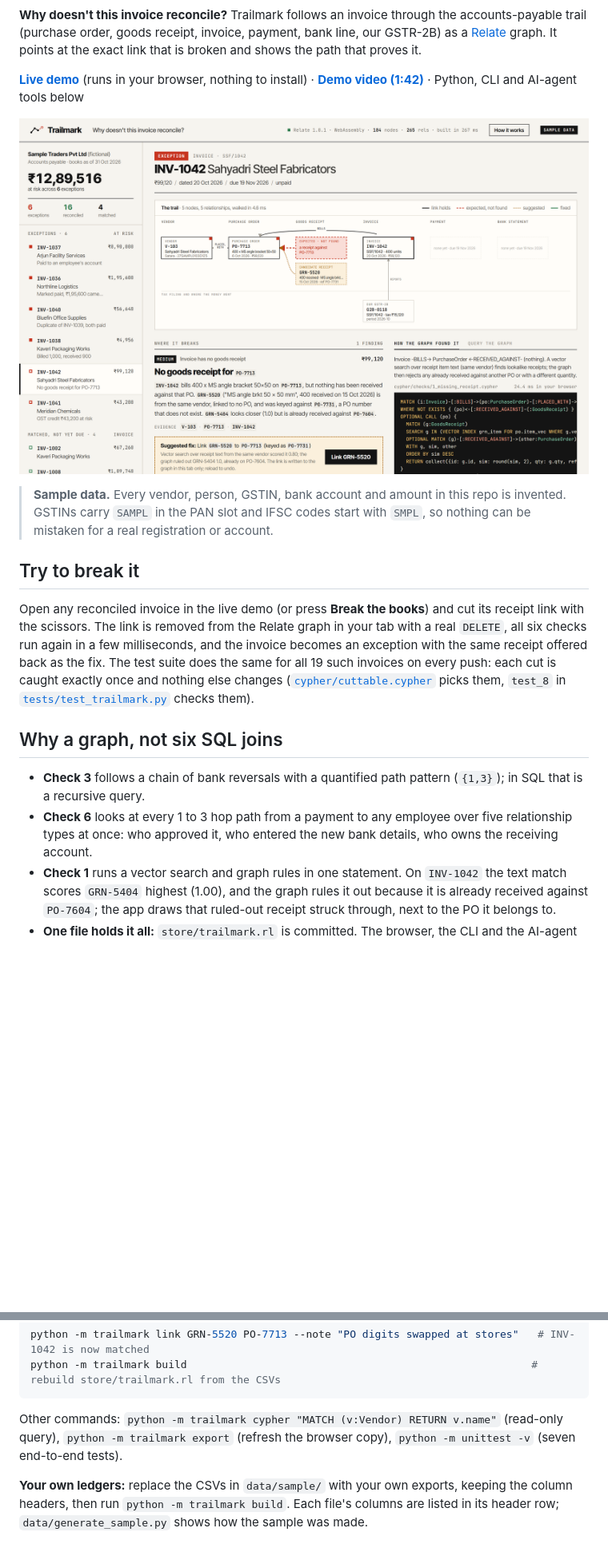
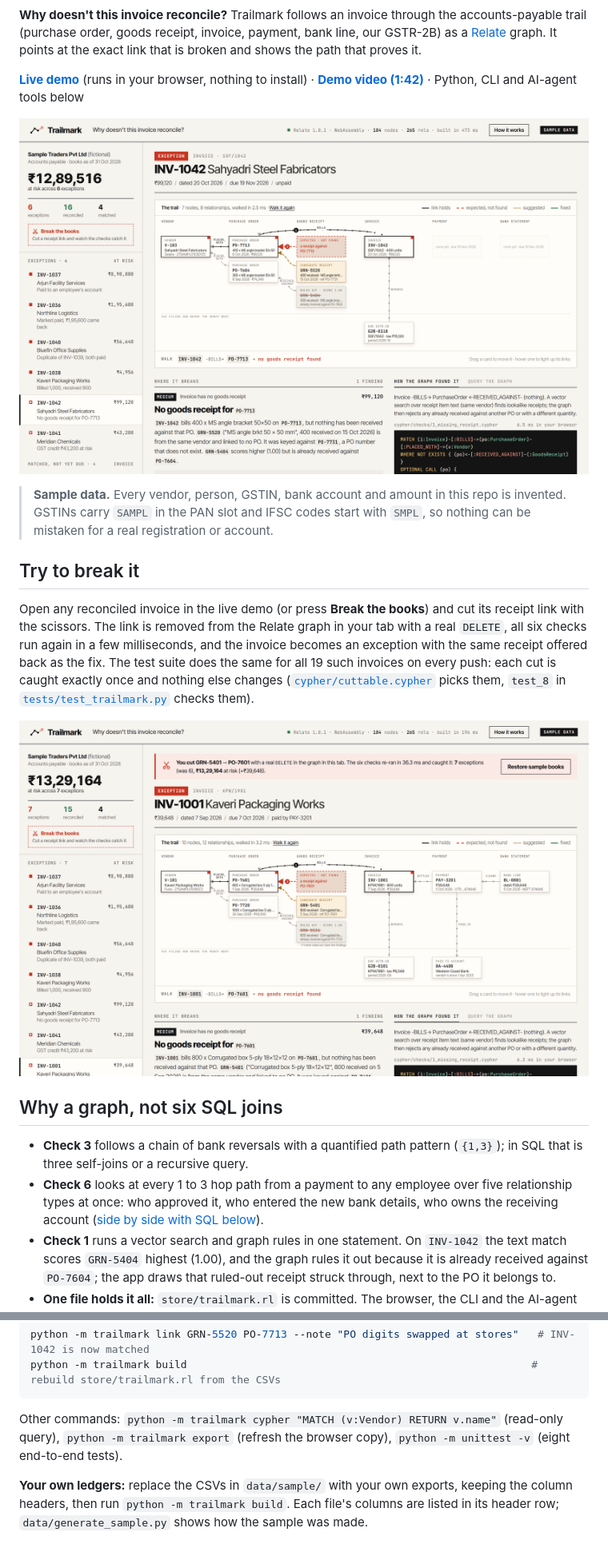
Before and after one commit to Automationbot24x7/trailmark, a Markdown page: README.md, 2 parts joined by grey strips. Shown at 80% size. Rendered like a GitHub page; pictures changed too: docs/shot-INV-1042.png, docs/shot-cut.png (added); blank space fills up the shorter version.

Commit message:
Review fixes: honest tie wording, one ruled-out receipt drawn, labels clear of badges, walks follow the money from the open invoice, next step per finding, warm timings, fresh screenshots

````diff
--- a/README.md
+++ b/README.md
@@ -8,5 +8,5 @@
 
-![Trailmark showing invoice INV-1042: the goods-receipt link is missing, and a receipt keyed against a non-existent PO is suggested as the fix](docs/shot-INV-1042.png)
+![Trailmark showing invoice INV-1042: the goods-receipt link is missing, a receipt keyed against a non-existent PO is suggested as the fix, and a look-alike receipt with a perfect text score is struck out because it already belongs to PO-7604](docs/shot-INV-1042.png)
 
 > **Sample data.** Every vendor, person, GSTIN, bank account and amount in this repo is invented. GSTINs carry `SAMPL` in the PAN slot and IFSC codes start with `SMPL`, so nothing can be mistaken for a real registration or account.
 
@@ -14,10 +14,12 @@
 
 Open any reconciled invoice in the live demo (or press **Break the books**) and cut its receipt link with the scissors. The link is removed from the Relate graph in your tab with a real `DELETE`, all six checks run again in a few milliseconds, and the invoice becomes an exception with the same receipt offered back as the fix. The test suite does the same for all 19 such invoices on every push: each cut is caught exactly once and nothing else changes ([`cypher/cuttable.cypher`](cypher/cuttable.cypher) picks them, `test_8` in [`tests/test_trailmark.py`](tests/test_trailmark.py) checks them).
 
+![INV-1001 after its receipt link was cut: the banner reads 7 exceptions (was 6), ₹13,29,164 at risk; the trail shows the missing receipt, the same receipt offered back as the fix, and a look-alike receipt ruled out because it already belongs to PO-7720](docs/shot-cut.png)
+
 ## Why a graph, not six SQL joins
 
-- **Check 3** follows a chain of bank reversals with a quantified path pattern (`{1,3}`); in SQL that is a recursive query.
-- **Check 6** looks at every 1 to 3 hop path from a payment to any employee over five relationship types at once: who approved it, who entered the new bank details, who owns the receiving account.
+- **Check 3** follows a chain of bank reversals with a quantified path pattern (`{1,3}`); in SQL that is three self-joins or a recursive query.
+- **Check 6** looks at every 1 to 3 hop path from a payment to any employee over five relationship types at once: who approved it, who entered the new bank details, who owns the receiving account ([side by side with SQL below](#check-6-in-cypher-and-in-sql)).
 - **Check 1** runs a vector search and graph rules in one statement. On `INV-1042` the text match scores `GRN-5404` highest (1.00), and the graph rules it out because it is already received against `PO-7604`; the app draws that ruled-out receipt struck through, next to the PO it belongs to.
 - **One file holds it all:** `store/trailmark.rl` is committed. The browser, the CLI and the AI-agent server run the same `.cypher` files against it, and a fix made from the CLI or an agent is written into it with who made it and why.
 
@@ -147,7 +149,7 @@ python -m trailmark link GRN-5520 PO-7713 --note "PO digits swapped at stores"
 python -m trailmark build                                                       # rebuild store/trailmark.rl from the CSVs
 ```
 
-Other commands: `python -m trailmark cypher "MATCH (v:Vendor) RETURN v.name"` (read-only query), `python -m trailmark export` (refresh the browser copy), `python -m unittest -v` (seven end-to-end tests).
+Other commands: `python -m trailmark cypher "MATCH (v:Vendor) RETURN v.name"` (read-only query), `python -m trailmark export` (refresh the browser copy), `python -m unittest -v` (eight end-to-end tests).
 
 **Your own ledgers:** replace the CSVs in `data/sample/` with your own exports, keeping the column headers, then run `python -m trailmark build`. Each file's columns are listed in its header row; `data/generate_sample.py` shows how the sample was made.
 
````
Also changed, not shown: other parts of README.md (+2 -2 lines), docs/shot-INV-1036.png, docs/shot-INV-1037.png, docs/shot-fixed.png, 10 other files.
